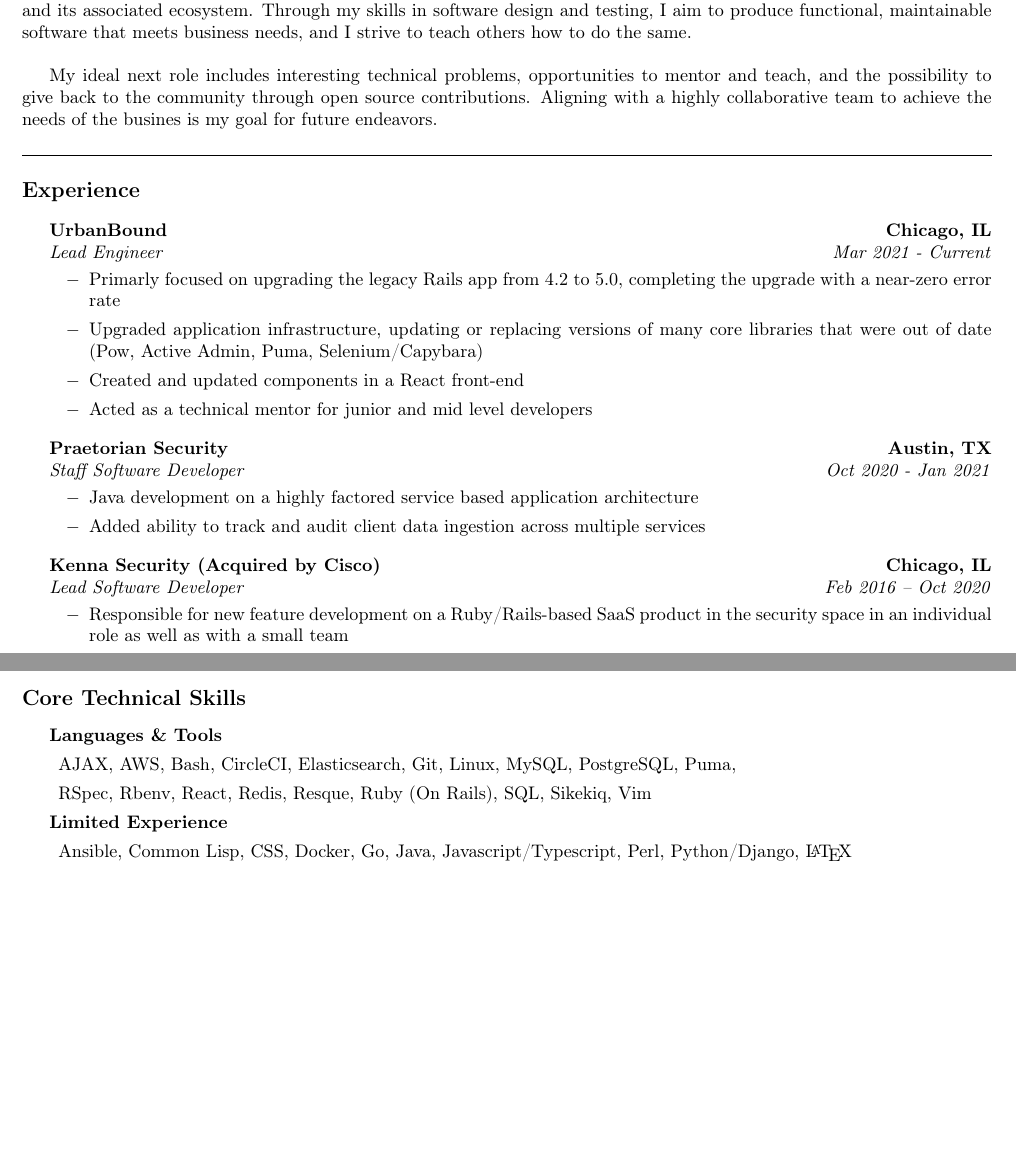
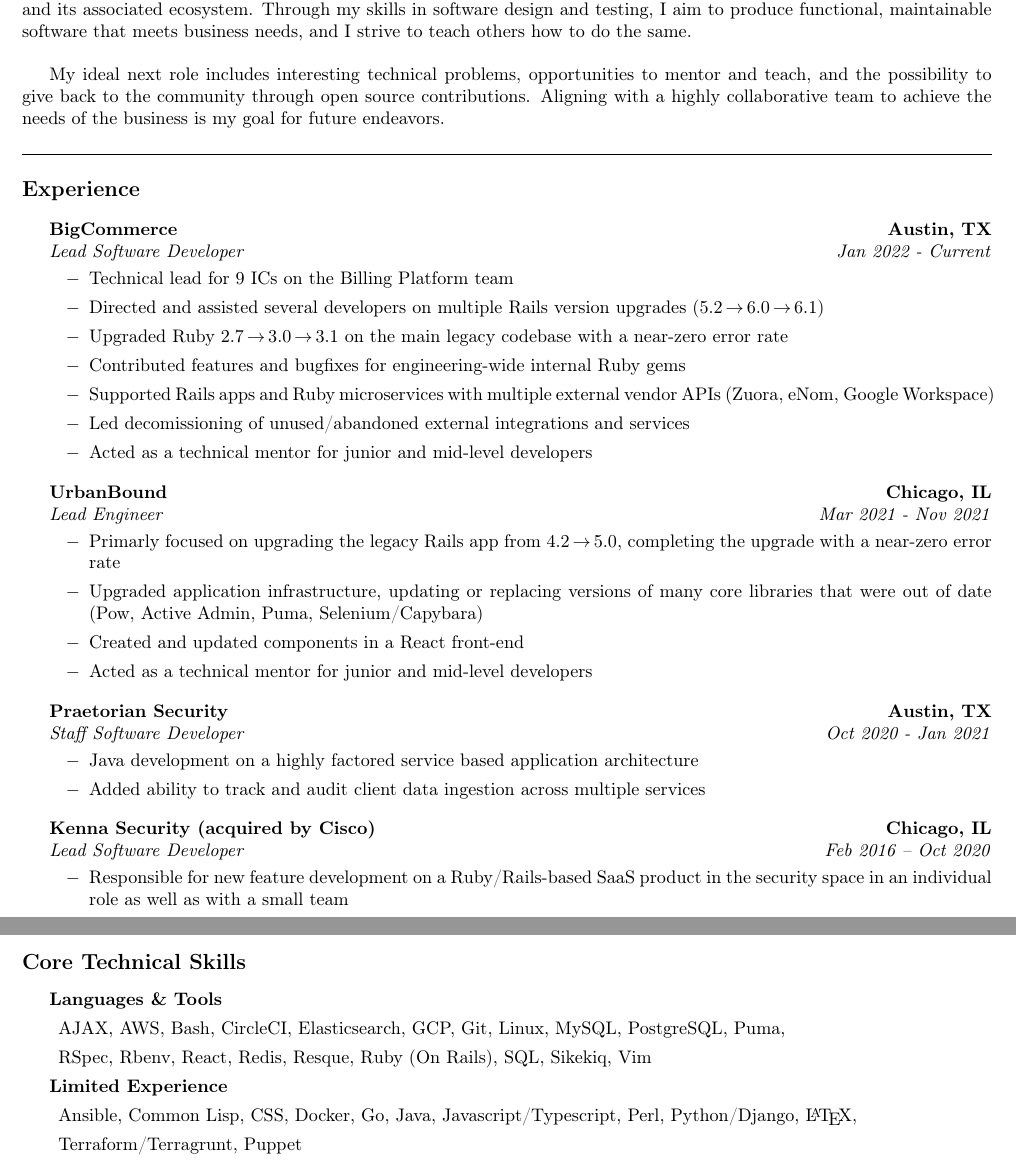
Before and after one commit to runningferret/resume, a LaTeX CV (resume.tex): two parts of pages 1 and 2 of 2, joined at a grey line, cut so that both start at the same text, the shorter picture padded with empty space. Compiled offline with pdfLaTeX.

Commit message:
Update with current job, fix some typos, small refactorings

```diff
--- a/resume.tex
+++ b/resume.tex
@@ -33,7 +33,7 @@
 \par I am an experienced technical leader with a primary focus on quality and mentorship. Currently focused on Ruby and its associated ecosystem. Through my skills in software design and testing, I aim to produce functional, maintainable software that meets business needs, and I strive to teach others how to do the same.
 \noindent \mbox{}\\
 
-My ideal next role includes interesting technical problems, opportunities to mentor and teach, and the possibility to give back to the community through open source contributions. Aligning with a highly collaborative team to achieve the needs of the busines is my goal for future endeavors.
+My ideal next role includes interesting technical problems, opportunities to mentor and teach, and the possibility to give back to the community through open source contributions. Aligning with a highly collaborative team to achieve the needs of the business is my goal for future endeavors.
 
 \vspace{0.2in}
 \hrule
@@ -43,20 +43,42 @@
 
 \begin{indentsection}{\parindent}
   \headerrow
+    {\textbf{BigCommerce} }
+    {\textbf{Austin, TX}}
+  \\
+  \headerrow
+    {\emph{Lead Software Developer}}
+    {\emph{Jan 2022 - Current}}
+
+  \begin{itemize}
+  \renewcommand{\labelitemi}{$-$}
+  \vspace{-0.1in}
+    \item Technical lead for 9 ICs on the Billing Platform team
+    \item Directed and assisted several developers on multiple Rails version upgrades (5.2$\,\to\,$6.0$\,\to\,$6.1)
+    \item Upgraded Ruby 2.7$\,\to\,$3.0$\,\to\,$3.1 on the main legacy codebase with a near-zero error rate
+    \item Contributed features and bugfixes for engineering-wide internal Ruby gems
+    \item Supported Rails apps and Ruby microservices with multiple external vendor APIs (Zuora, eNom, Google Workspace)
+    \item Led decomissioning of unused/abandoned external integrations and services
+    \item Acted as a technical mentor for junior and mid-level developers
+  \end{itemize}
+\end{indentsection}
+
+\begin{indentsection}{\parindent}
+  \headerrow
     {\textbf{UrbanBound} }
     {\textbf{Chicago, IL}}
   \\
   \headerrow
     {\emph{Lead Engineer}}
-    {\emph{Mar 2021 - Current}}
+    {\emph{Mar 2021 - Nov 2021}}
 
   \begin{itemize}
   \renewcommand{\labelitemi}{$-$}
   \vspace{-0.1in}
-    \item Primarly focused on upgrading the legacy Rails app from 4.2 to 5.0, completing the upgrade with a near-zero error rate
+    \item Primarly focused on upgrading the legacy Rails app from 4.2$\,\to\,$5.0, completing the upgrade with a near-zero error rate
     \item Upgraded application infrastructure, updating or replacing versions of many core libraries that were out of date (Pow, Active Admin, Puma, Selenium/Capybara)
     \item Created and updated components in a React front-end
-    \item Acted as a technical mentor for junior and mid level developers
+    \item Acted as a technical mentor for junior and mid-level developers
   \end{itemize}
 \end{indentsection}
 
@@ -79,7 +101,7 @@
 
 \begin{indentsection}{\parindent}
   \headerrow
-    {\textbf{Kenna Security (Acquired by Cisco)} }
+    {\textbf{Kenna Security (acquired by Cisco)} }
     {\textbf{Chicago, IL}}
   \\
   \headerrow
@@ -178,10 +199,11 @@
 \begin{indentsection}{\parindent}
 \begin{description}
   \item[Languages \& Tools]
-  \item AJAX, AWS, Bash, CircleCI, Elasticsearch, Git, Linux, MySQL, PostgreSQL, Puma,
+  \item AJAX, AWS, Bash, CircleCI, Elasticsearch, GCP, Git, Linux, MySQL, PostgreSQL, Puma,
   \item RSpec, Rbenv, React, Redis, Resque, Ruby (On Rails), SQL, Sikekiq, Vim
   \item[Limited Experience]
-  \item Ansible, Common Lisp, CSS, Docker, Go, Java, Javascript/Typescript, Perl, Python/Django, \LaTeX
+  \item Ansible, Common Lisp, CSS, Docker, Go, Java, Javascript/Typescript, Perl, Python/Django, \LaTeX,
+  \item Terraform/Terragrunt, Puppet
 \end{description}
 \end{indentsection}
 \end{document}
```
Also changed, not shown: resume.pdf, resume.tex (13 more changed lines).
